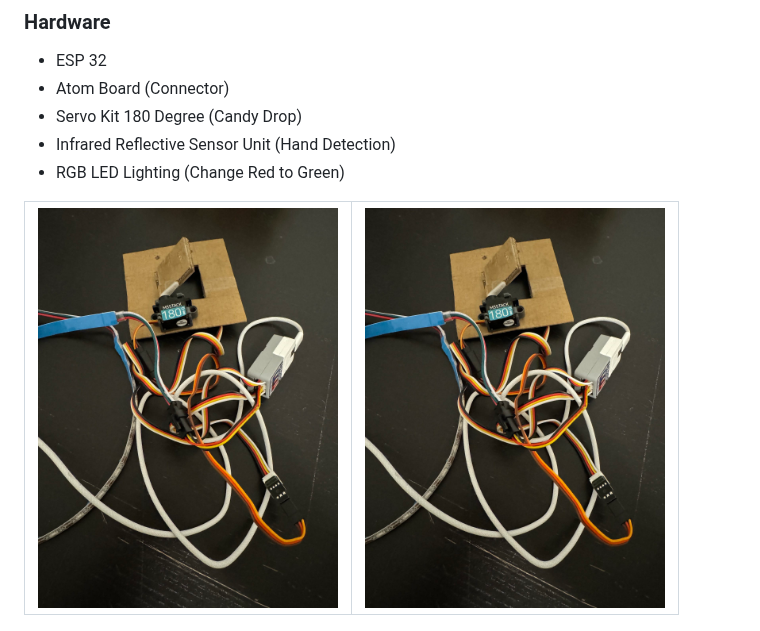
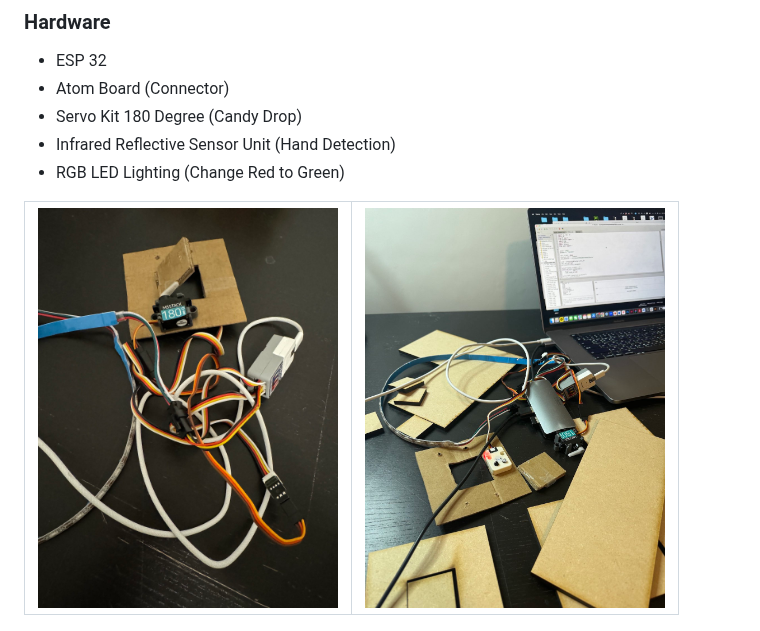
Before and after one commit to Jaemooo/ixd-256-class, a Markdown page: assignment3 (FINAL)/README.md, the part around the change. Rendered like a GitHub page.

```diff
--- a/assignment3 (FINAL)/README.md
+++ b/assignment3 (FINAL)/README.md
@@ -23,7 +23,7 @@ To control the machine, I will use a button from the ESP32 and an on/off interfa
 <table border="0">
     <tr>
         <td><img src="hardware_wiring1.jpeg" width="300"> </td>
-        <td><img src="hardware_wiring1.jpeg" width="300"></td>
+        <td><img src="hardware_wiring2.jpeg" width="300"></td>
     </tr>
 </table>
 
```
